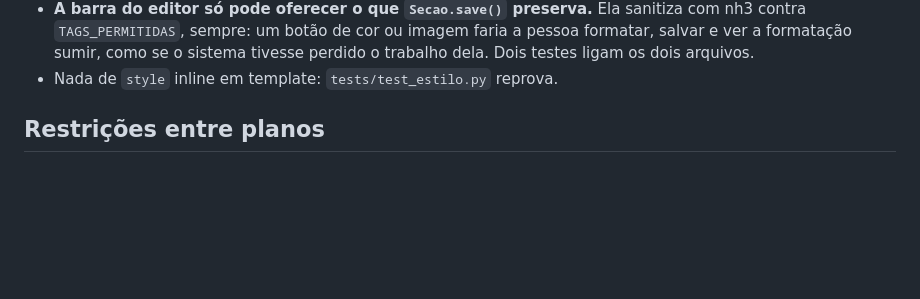
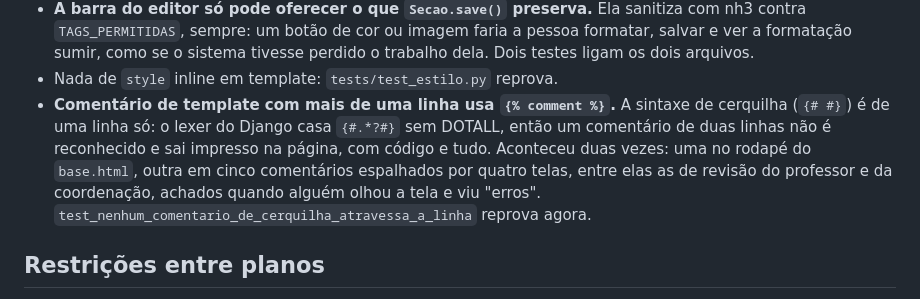
Before and after one commit to cbertolini-sys/IntegraSI, a Markdown page: CLAUDE.md, the part around the change. Drawn GitHub-style; blank space fills up the shorter version.

Commit message:
docs: registra a regra do comentario de template
Segunda vez que o mesmo defeito volta. A primeira ficou anotada dentro do
proprio base.html, onde so quem editasse aquele arquivo leria.

```diff
--- a/CLAUDE.md
+++ b/CLAUDE.md
@@ -214,6 +214,13 @@ desses aparecendo aqui é sinal de que a fronteira foi atravessada sem querer.
   faria a pessoa formatar, salvar e ver a formatação sumir, como se o sistema
   tivesse perdido o trabalho dela. Dois testes ligam os dois arquivos.
 - Nada de `style` inline em template: `tests/test_estilo.py` reprova.
+- **Comentário de template com mais de uma linha usa `{% comment %}`.** A sintaxe
+  de cerquilha (`{# #}`) é de uma linha só: o lexer do Django casa `{#.*?#}` sem
+  DOTALL, então um comentário de duas linhas não é reconhecido e sai impresso na
+  página, com código e tudo. Aconteceu duas vezes: uma no rodapé do `base.html`,
+  outra em cinco comentários espalhados por quatro telas, entre elas as de revisão
+  do professor e da coordenação, achados quando alguém olhou a tela e viu "erros".
+  `test_nenhum_comentario_de_cerquilha_atravessa_a_linha` reprova agora.
 
 ## Restrições entre planos
 
```
